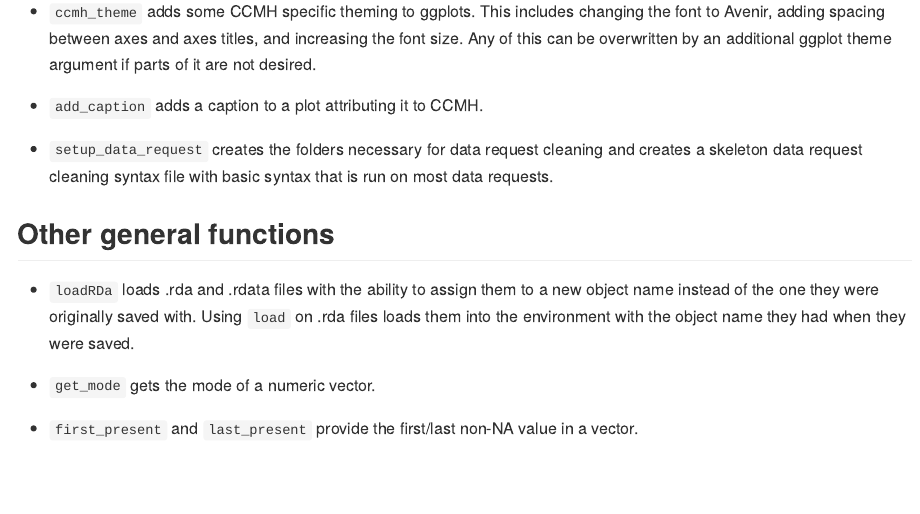
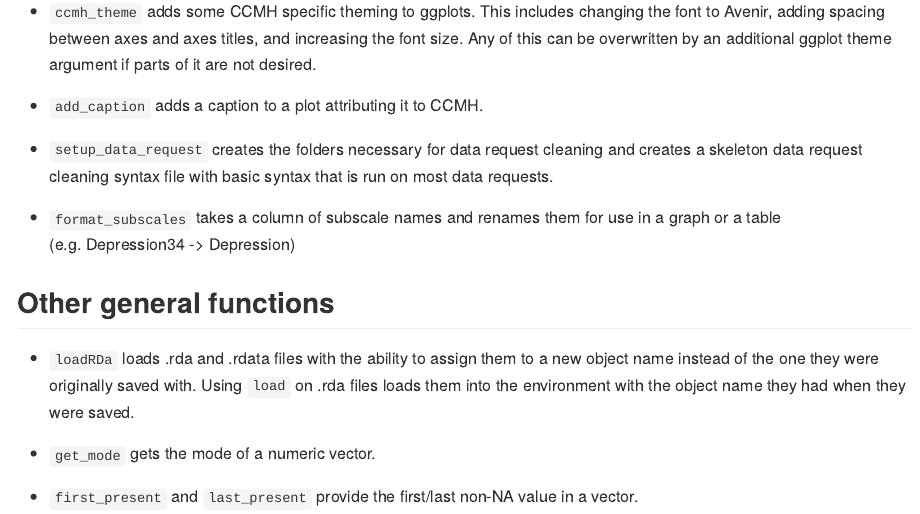
Before and after one commit to CCMH-PSU/CCMHr, an R Markdown document (README.Rmd): the page in a window 1100 px wide, from 1250 px down. The pictures show the output file README.md that the author committed with the source, drawn offline in the style of GitHub.

Commit message:
Add format_subscales to README

```diff
--- a/README.Rmd
+++ b/README.Rmd
@@ -56,6 +56,8 @@ library(CCMHr)
 
 - `setup_data_request` creates the folders necessary for data request cleaning and creates a skeleton data request cleaning syntax file with basic syntax that is run on most data requests.
 
+- `format_subscales` takes a column of subscale names and renames them for use in a graph or a table (e.g. Depression34 -> Depression)
+
 ## Other general functions
 - `loadRDa` loads .rda and .rdata files with the ability to assign them to a new object name instead of the one they were originally saved with. Using `load` on .rda files loads them into the environment with the object name they had when they were saved.
 
```
Also changed, not shown: README.md.
